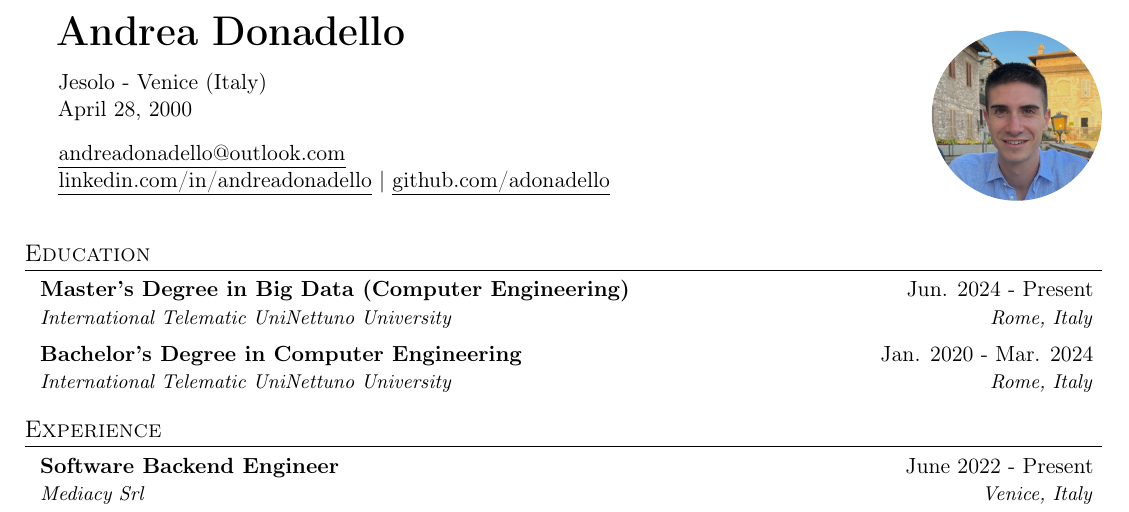
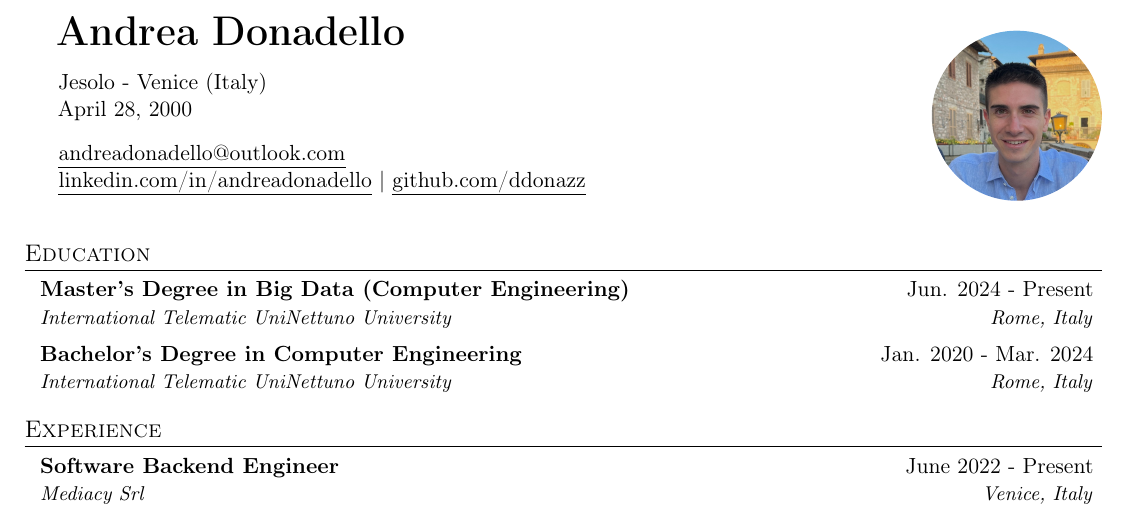
Before and after one commit to ddonazz/CV, a LaTeX document (main.tex): part of the page, cut so that both start at the same text. Compiled offline with pdfLaTeX.

Commit message:
change link github

```diff
--- a/main.tex
+++ b/main.tex
@@ -91,7 +91,7 @@
     April 28, 2000 \vspace{0.3cm} \\
     \href{mailto:andreadonadello@outlook.com}{\ul{andreadonadello@outlook.com}} \\
     \href{https://linkedin.com/in/andreadonadello}{\ul{linkedin.com/in/andreadonadello}} |
-    \href{https://github.com/adonadello}{\ul{github.com/adonadello}} \\
+    \href{https://github.com/ddonazz}{\ul{github.com/ddonazz}} \\
 \end{minipage}
 \hfill
 \begin{minipage}{0.3\textwidth}
```
Also changed, not shown: main.pdf, main.tex (2 more changed lines).
